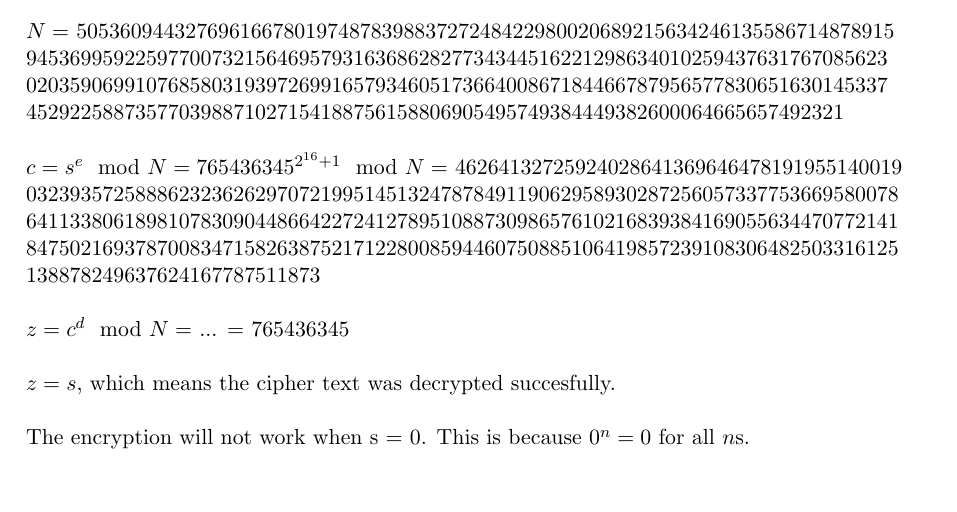
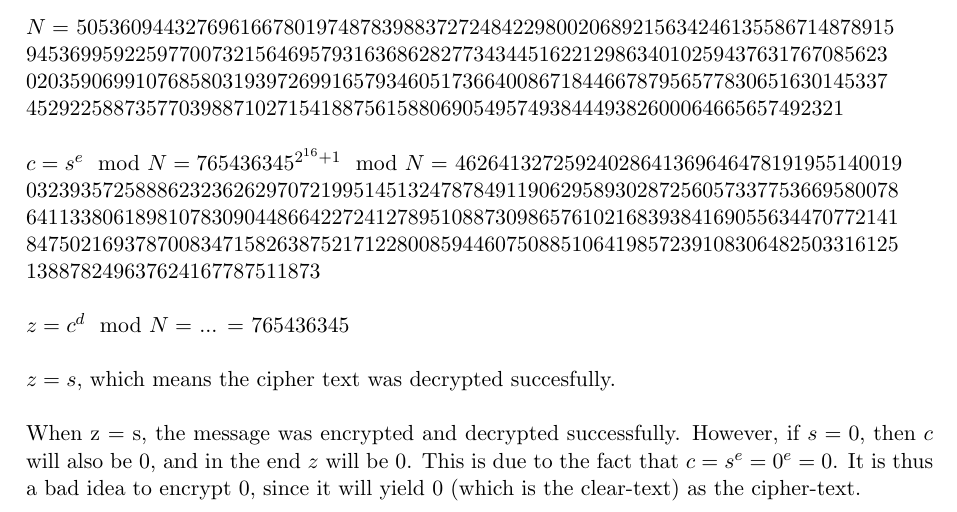
Before and after one commit to williamphan/EDA625, a LaTeX document (Project1/report.tex): part of page 2 of 2, cut so that both start at the same text, the shorter picture padded with empty space. Compiled offline with pdfLaTeX.

Commit message:
Fix comment about encrypting 0

```diff
--- a/Project1/report.tex
+++ b/Project1/report.tex
@@ -58,6 +58,6 @@ $s = $ 765436345
 \\\\$z = c^d\mod N = $ ... $ = $ 765436345
 \\\\$z = s$, which means the cipher text was decrypted succesfully.
 \\\\
-The encryption will not work when s = 0. This is because $0^n = 0$ for all $n$s.
+When z = s, the message was encrypted and decrypted successfully. However, if $s = 0$, then $c$ will also be $0$, and in the end $z$ will be $0$. This is due to the fact that $c = s^e = 0^e = 0$. It is thus a bad idea to encrypt $0$, since it will yield $0$ (which is the clear-text) as the cipher-text.
 
 \end{document}
```
